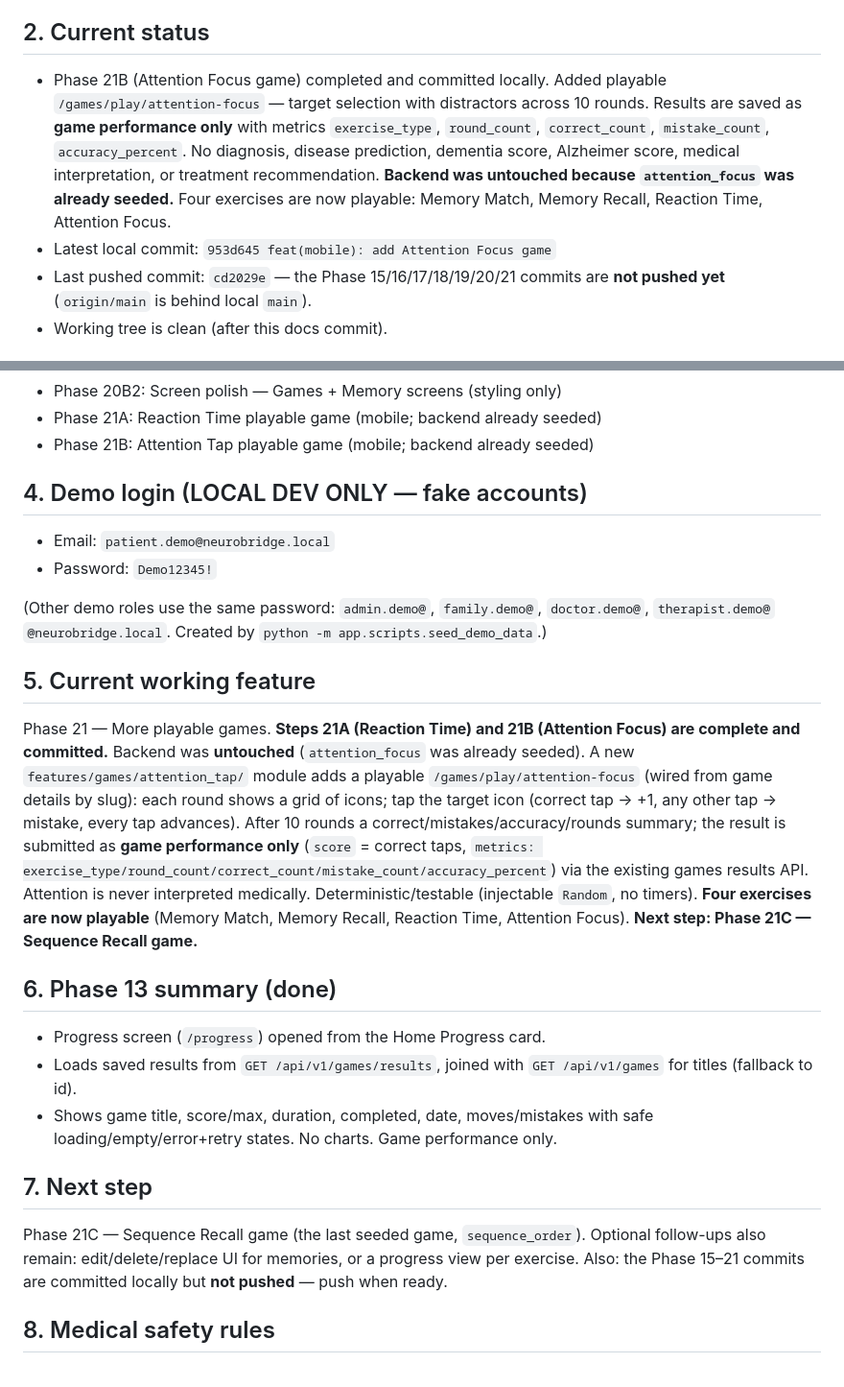
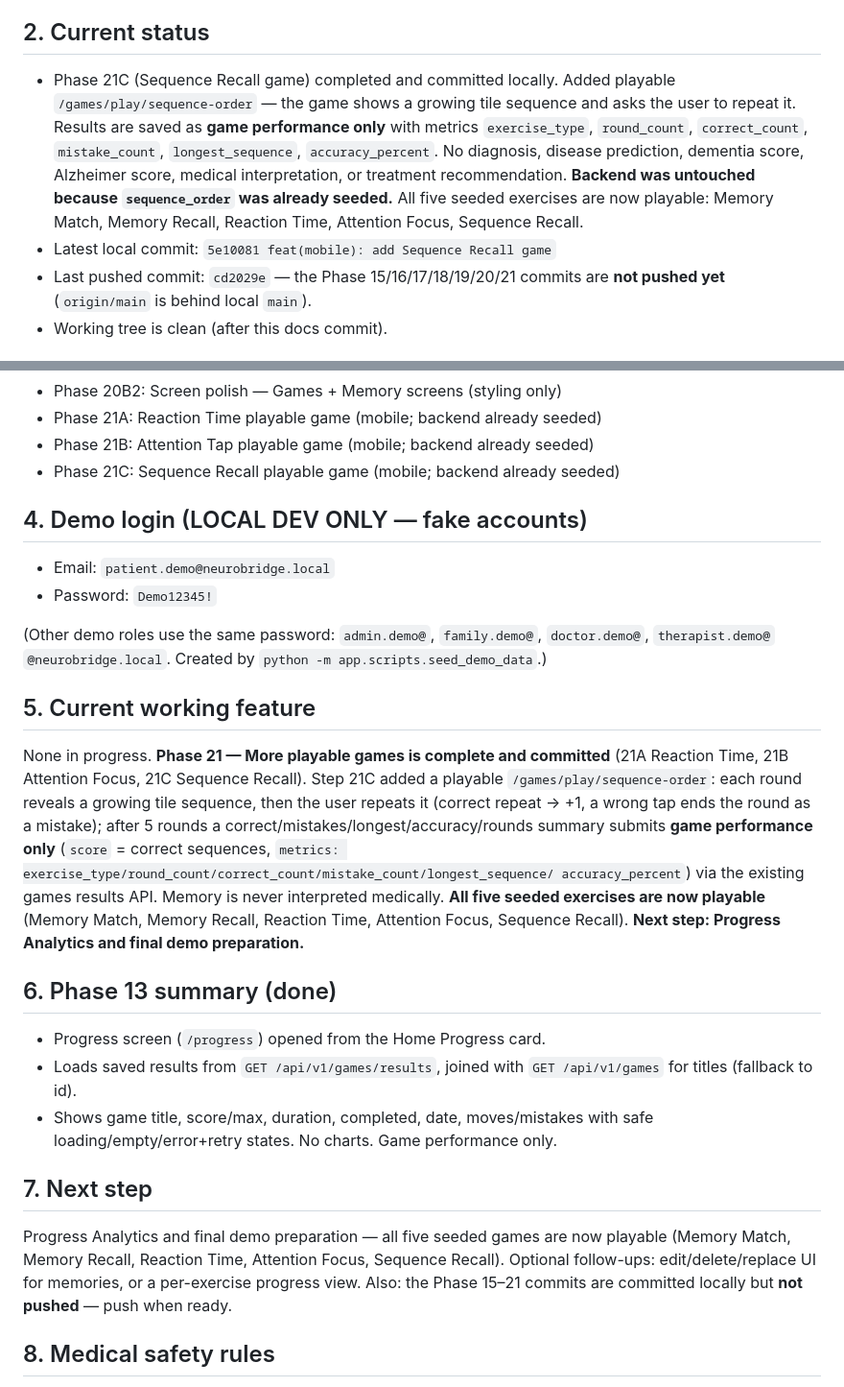
Before and after one commit to samahsuwan122/NeuroBridge, a Markdown page: docs/PROJECT_STATE.md, 2 parts joined by grey strips. Shown at 96% size. Rendered like a GitHub page.

Commit message:
docs: update project state after Sequence Recall game

```diff
--- a/docs/PROJECT_STATE.md
+++ b/docs/PROJECT_STATE.md
@@ -13,15 +13,16 @@ platform. **Not a diagnostic medical system.**
 
 ## 2. Current status
 
-- Phase 21B (Attention Focus game) completed and committed locally. Added playable
-  `/games/play/attention-focus` — target selection with distractors across 10
-  rounds. Results are saved as **game performance only** with metrics
-  `exercise_type`, `round_count`, `correct_count`, `mistake_count`,
-  `accuracy_percent`. No diagnosis, disease prediction, dementia score, Alzheimer
-  score, medical interpretation, or treatment recommendation. **Backend was
-  untouched because `attention_focus` was already seeded.** Four exercises are now
-  playable: Memory Match, Memory Recall, Reaction Time, Attention Focus.
-- Latest local commit: `953d645 feat(mobile): add Attention Focus game`
+- Phase 21C (Sequence Recall game) completed and committed locally. Added playable
+  `/games/play/sequence-order` — the game shows a growing tile sequence and asks
+  the user to repeat it. Results are saved as **game performance only** with
+  metrics `exercise_type`, `round_count`, `correct_count`, `mistake_count`,
+  `longest_sequence`, `accuracy_percent`. No diagnosis, disease prediction,
+  dementia score, Alzheimer score, medical interpretation, or treatment
+  recommendation. **Backend was untouched because `sequence_order` was already
+  seeded.** All five seeded exercises are now playable: Memory Match, Memory
+  Recall, Reaction Time, Attention Focus, Sequence Recall.
+- Latest local commit: `5e10081 feat(mobile): add Sequence Recall game`
 - Last pushed commit: `cd2029e` — the Phase 15/16/17/18/19/20/21 commits are **not
   pushed yet** (`origin/main` is behind local `main`).
 - Working tree is clean (after this docs commit).
@@ -57,6 +58,7 @@ platform. **Not a diagnostic medical system.**
 - Phase 20B2: Screen polish — Games + Memory screens (styling only)
 - Phase 21A: Reaction Time playable game (mobile; backend already seeded)
 - Phase 21B: Attention Tap playable game (mobile; backend already seeded)
+- Phase 21C: Sequence Recall playable game (mobile; backend already seeded)
 
 ## 4. Demo login (LOCAL DEV ONLY — fake accounts)
 
@@ -69,18 +71,17 @@ platform. **Not a diagnostic medical system.**
 
 ## 5. Current working feature
 
-Phase 21 — More playable games. **Steps 21A (Reaction Time) and 21B (Attention
-Focus) are complete and committed.** Backend was **untouched** (`attention_focus`
-was already seeded). A new `features/games/attention_tap/` module adds a playable
-`/games/play/attention-focus` (wired from game details by slug): each round shows
-a grid of icons; tap the target icon (correct tap → +1, any other tap → mistake,
-every tap advances). After 10 rounds a correct/mistakes/accuracy/rounds summary;
-the result is submitted as **game performance only** (`score` = correct taps,
-`metrics: exercise_type/round_count/correct_count/mistake_count/accuracy_percent`)
-via the existing games results API. Attention is never interpreted medically.
-Deterministic/testable (injectable `Random`, no timers). **Four exercises are now
-playable** (Memory Match, Memory Recall, Reaction Time, Attention Focus). **Next
-step: Phase 21C — Sequence Recall game.**
+None in progress. **Phase 21 — More playable games is complete and committed**
+(21A Reaction Time, 21B Attention Focus, 21C Sequence Recall). Step 21C added a
+playable `/games/play/sequence-order`: each round reveals a growing tile
+sequence, then the user repeats it (correct repeat → +1, a wrong tap ends the
+round as a mistake); after 5 rounds a correct/mistakes/longest/accuracy/rounds
+summary submits **game performance only** (`score` = correct sequences,
+`metrics: exercise_type/round_count/correct_count/mistake_count/longest_sequence/
+accuracy_percent`) via the existing games results API. Memory is never interpreted
+medically. **All five seeded exercises are now playable** (Memory Match, Memory
+Recall, Reaction Time, Attention Focus, Sequence Recall). **Next step: Progress
+Analytics and final demo preparation.**
 
 ## 6. Phase 13 summary (done)
 
@@ -92,9 +93,10 @@ step: Phase 21C — Sequence Recall game.**
 
 ## 7. Next step
 
-Phase 21C — Sequence Recall game (the last seeded game, `sequence_order`).
-Optional follow-ups also remain: edit/delete/replace UI for memories, or a
-progress view per exercise. Also: the Phase 15–21 commits are committed locally
+Progress Analytics and final demo preparation — all five seeded games are now
+playable (Memory Match, Memory Recall, Reaction Time, Attention Focus, Sequence
+Recall). Optional follow-ups: edit/delete/replace UI for memories, or a
+per-exercise progress view. Also: the Phase 15–21 commits are committed locally
 but **not pushed** — push when ready.
 
 ## 8. Medical safety rules
```
